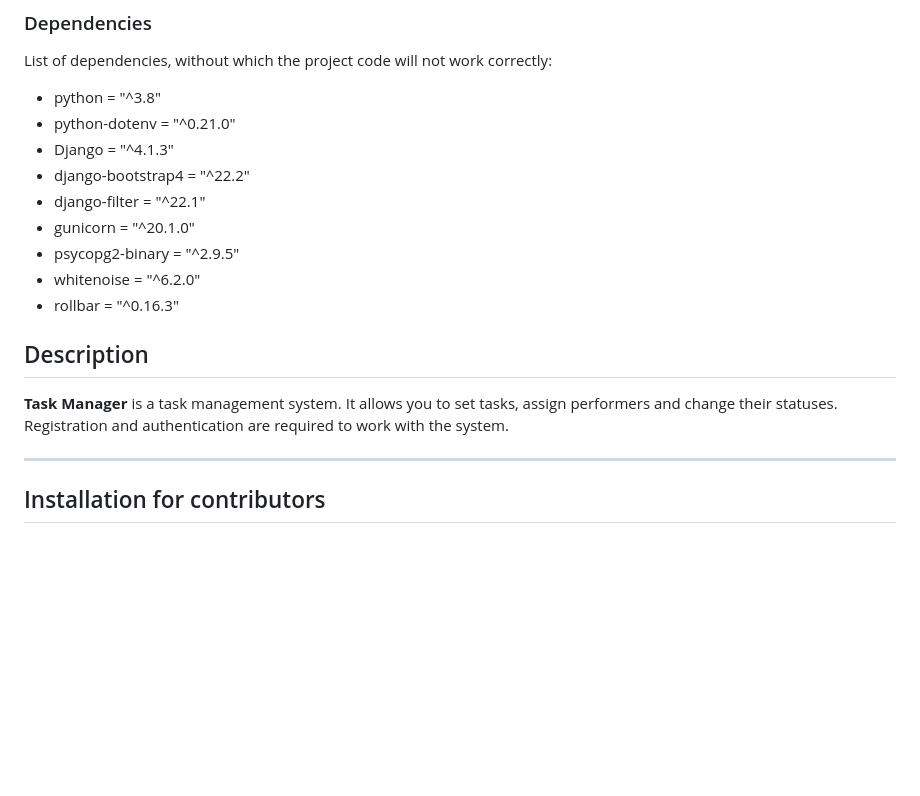
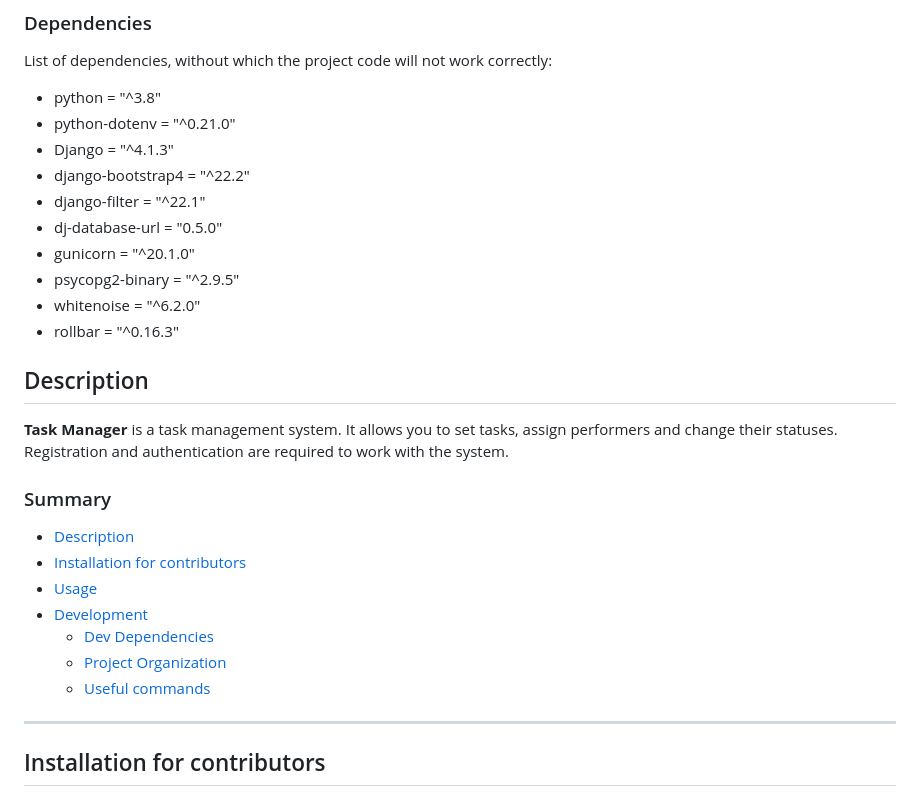
Before and after one commit to IgorGakhov/Django-Task-Manager, a Markdown page: README.md, the part around the change. GitHub-like rendering; blank space fills up the shorter version.

```diff
--- a/README.md
+++ b/README.md
@@ -14,6 +14,7 @@ List of dependencies, without which the project code will not work correctly:
 - Django = "^4.1.3"
 - django-bootstrap4 = "^22.2"
 - django-filter = "^22.1"
+- dj-database-url = "0.5.0"
 - gunicorn = "^20.1.0"
 - psycopg2-binary = "^2.9.5"
 - whitenoise = "^6.2.0"
@@ -21,6 +22,16 @@ List of dependencies, without which the project code will not work correctly:
 
 ## Description
 **Task Manager** is a task management system. It allows you to set tasks, assign performers and change their statuses. Registration and authentication are required to work with the system.
+
+### Summary
+* [Description](#description)
+* [Installation for contributors](#installation-for-contributors)
+* [Usage](#usage)
+* [Development](#development)
+  * [Dev Dependencies](#dev-dependencies)
+  * [Project Organization](#project-organization)
+  * [Useful commands](#useful-commands)
+
 
 ___
 
```
